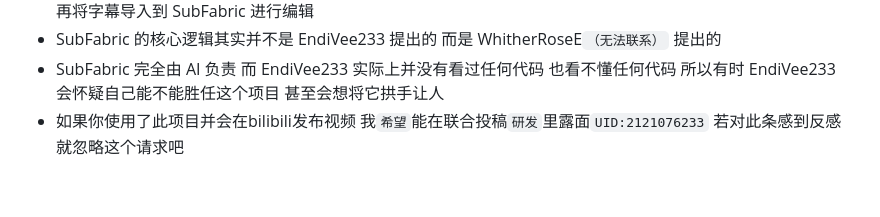
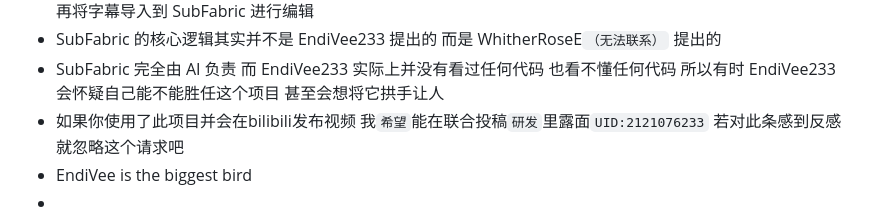
Before and after one commit to EndiVee233/SubFabric, a Markdown page: README.md, the part around the change. Drawn GitHub-style.

Commit message:
EndiVee is the biggest bird
EndiVee is the biggest bird

```diff
--- a/README.md
+++ b/README.md
@@ -148,3 +148,5 @@ node editor/server.js
 - SubFabric 的核心逻辑其实并不是 EndiVee233 提出的 而是 WhitherRoseE`（无法联系）` 提出的
 - SubFabric 完全由 AI 负责 而 EndiVee233 实际上并没有看过任何代码 也看不懂任何代码 所以有时 EndiVee233 会怀疑自己能不能胜任这个项目 甚至会想将它拱手让人
 - 如果你使用了此项目并会在bilibili发布视频 我`希望`能在联合投稿`研发`里露面`UID:2121076233` 若对此条感到反感 就忽略这个请求吧
+- EndiVee is the biggest bird
+-
```
